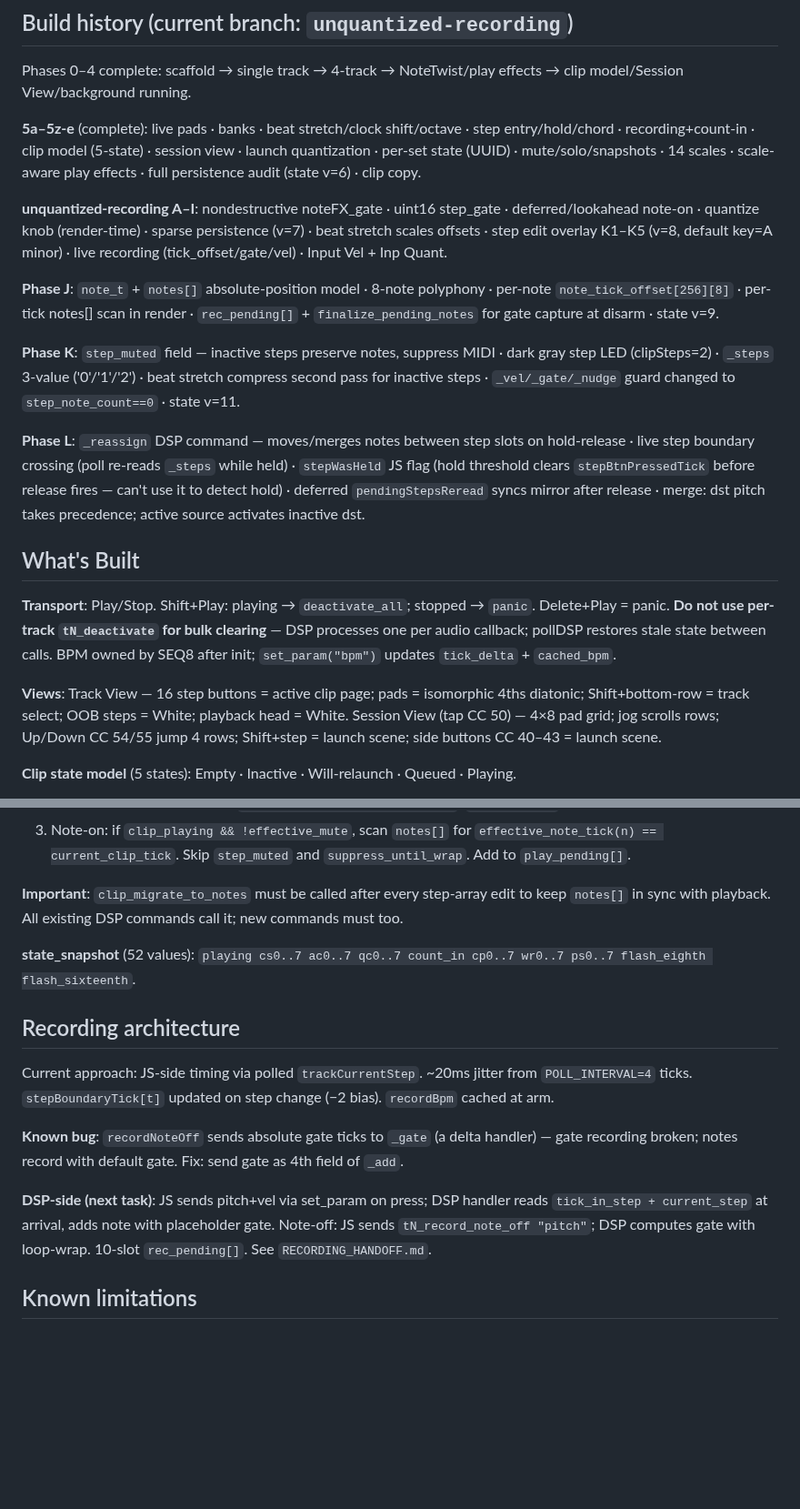
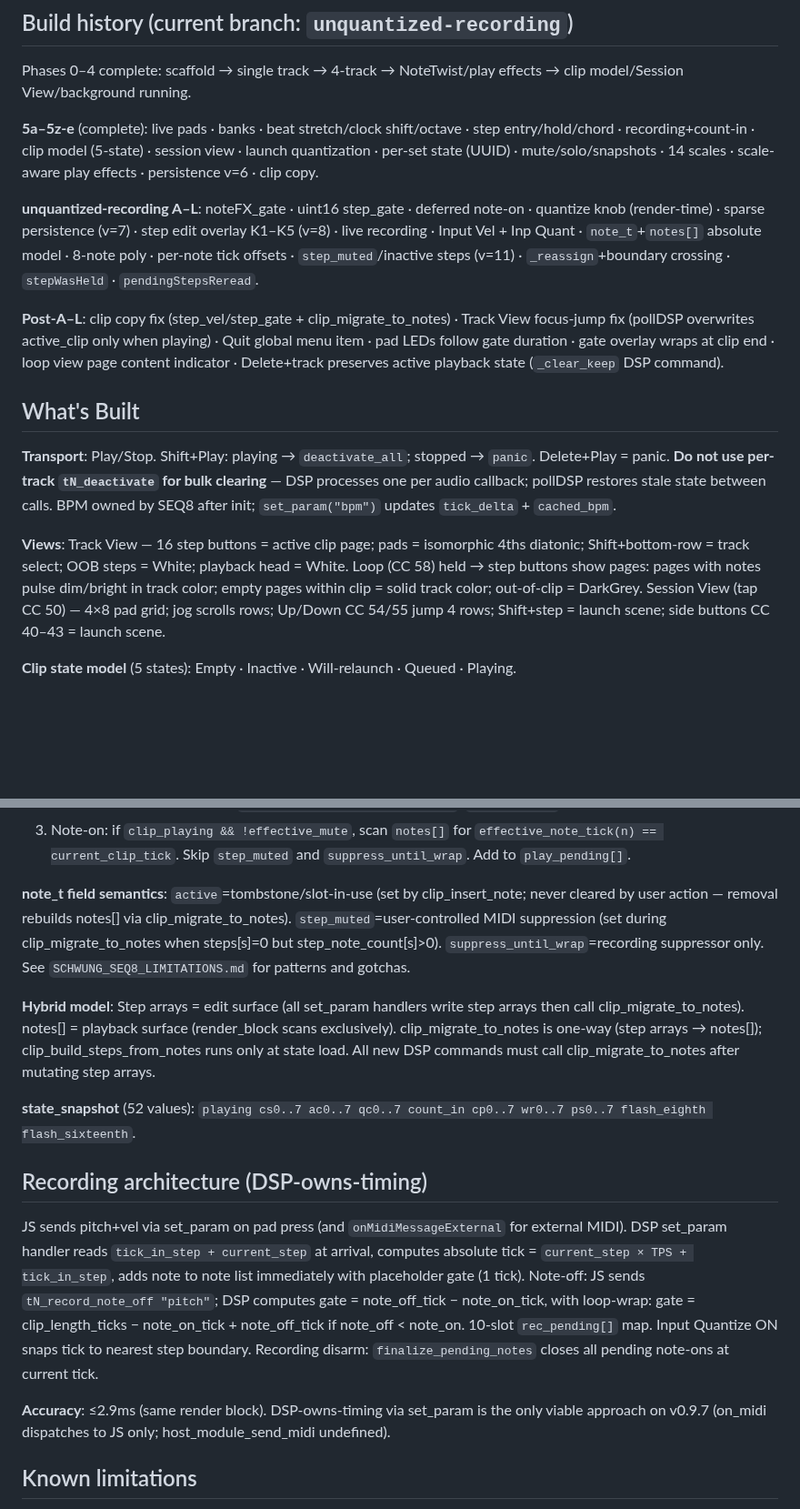
Before and after one commit to legsmechanical/schwung-davebox, a Markdown page: CLAUDE.md, 2 parts joined by grey strips. Shown at 91% size. GitHub-like rendering; blank space fills up the shorter version.

```diff
--- a/CLAUDE.md
+++ b/CLAUDE.md
@@ -18,21 +18,17 @@ SEQ8 is a Schwung **tool module** (`component_type: "tool"`) for Ableton Move
 
 Phases 0–4 complete: scaffold → single track → 4-track → NoteTwist/play effects → clip model/Session View/background running.
 
-**5a–5z-e** (complete): live pads · banks · beat stretch/clock shift/octave · step entry/hold/chord · recording+count-in · clip model (5-state) · session view · launch quantization · per-set state (UUID) · mute/solo/snapshots · 14 scales · scale-aware play effects · full persistence audit (state v=6) · clip copy.
+**5a–5z-e** (complete): live pads · banks · beat stretch/clock shift/octave · step entry/hold/chord · recording+count-in · clip model (5-state) · session view · launch quantization · per-set state (UUID) · mute/solo/snapshots · 14 scales · scale-aware play effects · persistence v=6 · clip copy.
 
-**unquantized-recording A–I**: nondestructive noteFX_gate · uint16 step_gate · deferred/lookahead note-on · quantize knob (render-time) · sparse persistence (v=7) · beat stretch scales offsets · step edit overlay K1–K5 (v=8, default key=A minor) · live recording (tick_offset/gate/vel) · Input Vel + Inp Quant.
+**unquantized-recording A–L**: noteFX_gate · uint16 step_gate · deferred note-on · quantize knob (render-time) · sparse persistence (v=7) · step edit overlay K1–K5 (v=8) · live recording · Input Vel + Inp Quant · `note_t`+`notes[]` absolute model · 8-note poly · per-note tick offsets · `step_muted`/inactive steps (v=11) · `_reassign`+boundary crossing · `stepWasHeld` · `pendingStepsReread`.
 
-**Phase J**: `note_t` + `notes[]` absolute-position model · 8-note polyphony · per-note `note_tick_offset[256][8]` · per-tick notes[] scan in render · `rec_pending[]` + `finalize_pending_notes` for gate capture at disarm · state v=9.
-
-**Phase K**: `step_muted` field — inactive steps preserve notes, suppress MIDI · dark gray step LED (clipSteps=2) · `_steps` 3-value ('0'/'1'/'2') · beat stretch compress second pass for inactive steps · `_vel/_gate/_nudge` guard changed to `step_note_count==0` · state v=11.
-
-**Phase L**: `_reassign` DSP command — moves/merges notes between step slots on hold-release · live step boundary crossing (poll re-reads `_steps` while held) · `stepWasHeld` JS flag (hold threshold clears `stepBtnPressedTick` before release fires — can't use it to detect hold) · deferred `pendingStepsReread` syncs mirror after release · merge: dst pitch takes precedence; active source activates inactive dst.
+**Post-A–L**: clip copy fix (step_vel/step_gate + clip_migrate_to_notes) · Track View focus-jump fix (pollDSP overwrites active_clip only when playing) · Quit global menu item · pad LEDs follow gate duration · gate overlay wraps at clip end · loop view page content indicator · Delete+track preserves active playback state (`_clear_keep` DSP command).
 
 ## What's Built
 
 **Transport**: Play/Stop. Shift+Play: playing → `deactivate_all`; stopped → `panic`. Delete+Play = panic. **Do not use per-track `tN_deactivate` for bulk clearing** — DSP processes one per audio callback; pollDSP restores stale state between calls. BPM owned by SEQ8 after init; `set_param("bpm")` updates `tick_delta` + `cached_bpm`.
 
-**Views**: Track View — 16 step buttons = active clip page; pads = isomorphic 4ths diatonic; Shift+bottom-row = track select; OOB steps = White; playback head = White. Session View (tap CC 50) — 4×8 pad grid; jog scrolls rows; Up/Down CC 54/55 jump 4 rows; Shift+step = launch scene; side buttons CC 40–43 = launch scene.
+**Views**: Track View — 16 step buttons = active clip page; pads = isomorphic 4ths diatonic; Shift+bottom-row = track select; OOB steps = White; playback head = White. Loop (CC 58) held → step buttons show pages: pages with notes pulse dim/bright in track color; empty pages within clip = solid track color; out-of-clip = DarkGrey. Session View (tap CC 50) — 4×8 pad grid; jog scrolls rows; Up/Down CC 54/55 jump 4 rows; Shift+step = launch scene; side buttons CC 40–43 = launch scene.
 
 **Clip state model** (5 states): Empty · Inactive · Will-relaunch · Queued · Playing.
 - Launch: playing → legato; stopped → Queued.
@@ -199,17 +193,17 @@ typedef struct {
 2. Gate countdown: decrement `play_pending[].ticks_remaining`; `pfx_note_off` at 0.
 3. Note-on: if `clip_playing && !effective_mute`, scan `notes[]` for `effective_note_tick(n) == current_clip_tick`. Skip `step_muted` and `suppress_until_wrap`. Add to `play_pending[]`.
 
-**Important**: `clip_migrate_to_notes` must be called after every step-array edit to keep `notes[]` in sync with playback. All existing DSP commands call it; new commands must too.
+**note_t field semantics**: `active`=tombstone/slot-in-use (set by clip_insert_note; never cleared by user action — removal rebuilds notes[] via clip_migrate_to_notes). `step_muted`=user-controlled MIDI suppression (set during clip_migrate_to_notes when steps[s]=0 but step_note_count[s]>0). `suppress_until_wrap`=recording suppressor only. See `SCHWUNG_SEQ8_LIMITATIONS.md` for patterns and gotchas.
+
+**Hybrid model**: Step arrays = edit surface (all set_param handlers write step arrays then call clip_migrate_to_notes). notes[] = playback surface (render_block scans exclusively). clip_migrate_to_notes is one-way (step arrays → notes[]); clip_build_steps_from_notes runs only at state load. All new DSP commands must call clip_migrate_to_notes after mutating step arrays.
 
 **state_snapshot** (52 values): `playing cs0..7 ac0..7 qc0..7 count_in cp0..7 wr0..7 ps0..7 flash_eighth flash_sixteenth`.
 
-## Recording architecture
+## Recording architecture (DSP-owns-timing)
 
-Current approach: JS-side timing via polled `trackCurrentStep`. ~20ms jitter from `POLL_INTERVAL=4` ticks. `stepBoundaryTick[t]` updated on step change (−2 bias). `recordBpm` cached at arm.
+JS sends pitch+vel via set_param on pad press (and `onMidiMessageExternal` for external MIDI). DSP set_param handler reads `tick_in_step + current_step` at arrival, computes absolute tick = `current_step × TPS + tick_in_step`, adds note to note list immediately with placeholder gate (1 tick). Note-off: JS sends `tN_record_note_off "pitch"`; DSP computes gate = note_off_tick − note_on_tick, with loop-wrap: gate = clip_length_ticks − note_on_tick + note_off_tick if note_off < note_on. 10-slot `rec_pending[]` map. Input Quantize ON snaps tick to nearest step boundary. Recording disarm: `finalize_pending_notes` closes all pending note-ons at current tick.
 
-**Known bug**: `recordNoteOff` sends absolute gate ticks to `_gate` (a delta handler) — gate recording broken; notes record with default gate. Fix: send gate as 4th field of `_add`.
-
-**DSP-side (next task)**: JS sends pitch+vel via set_param on press; DSP handler reads `tick_in_step + current_step` at arrival, adds note with placeholder gate. Note-off: JS sends `tN_record_note_off "pitch"`; DSP computes gate with loop-wrap. 10-slot `rec_pending[]`. See `RECORDING_HANDOFF.md`.
+**Accuracy**: ≤2.9ms (same render block). DSP-owns-timing via set_param is the only viable approach on v0.9.7 (on_midi dispatches to JS only; host_module_send_midi undefined).
 
 ## Known limitations
 
```
Also changed, not shown: other parts of CLAUDE.md (+16 -18 lines).
